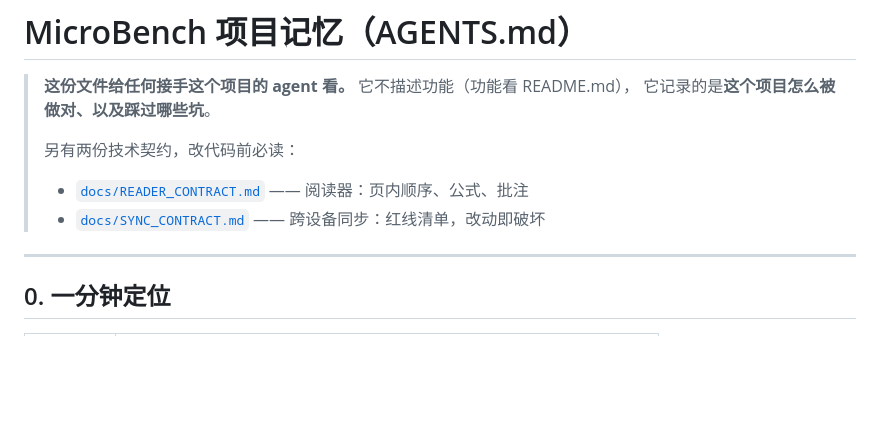
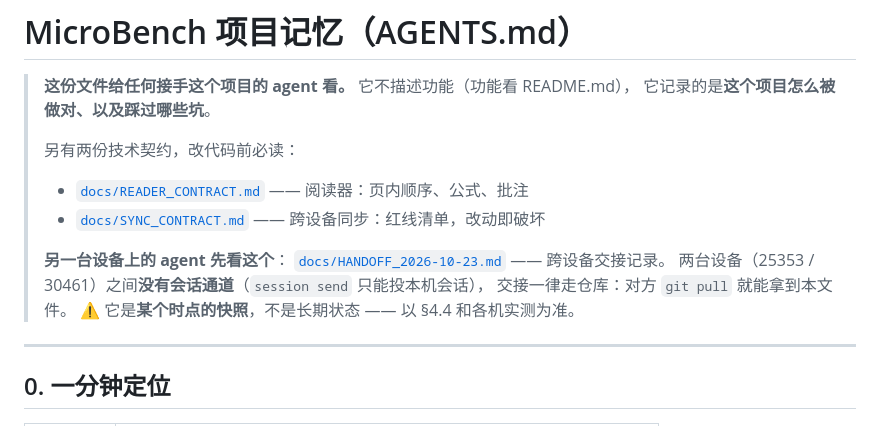
Before and after one commit to cao261/-, a Markdown page: AGENTS.md, the part around the change. Drawn GitHub-style; blank space fills up the shorter version.

Commit message:
docs(handoff): 跨设备交接记录（vault 搬坚果云后的两端状态与待办）

```diff
--- a/AGENTS.md
+++ b/AGENTS.md
@@ -6,6 +6,12 @@
 > 另有两份技术契约，改代码前必读：
 > - [`docs/READER_CONTRACT.md`](docs/READER_CONTRACT.md) —— 阅读器：页内顺序、公式、批注
 > - [`docs/SYNC_CONTRACT.md`](docs/SYNC_CONTRACT.md) —— 跨设备同步：红线清单，改动即破坏
+>
+> **另一台设备上的 agent 先看这个**：
+> [`docs/HANDOFF_2026-10-23.md`](docs/HANDOFF_2026-10-23.md) —— 跨设备交接记录。
+> 两台设备（25353 / 30461）之间**没有会话通道**（`session send` 只能投本机会话），
+> 交接一律走仓库：对方 `git pull` 就能拿到本文件。
+> ⚠️ 它是**某个时点的快照**，不是长期状态 —— 以 §4.4 和各机实测为准。
 
 ---
 
```
Also changed, not shown: docs/HANDOFF_2026-10-23.md (added, +112 -0 lines).
